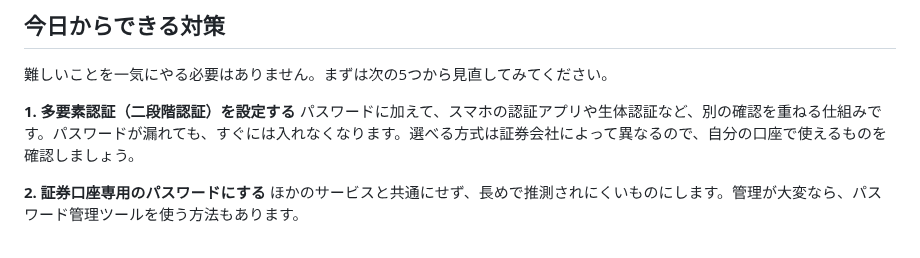
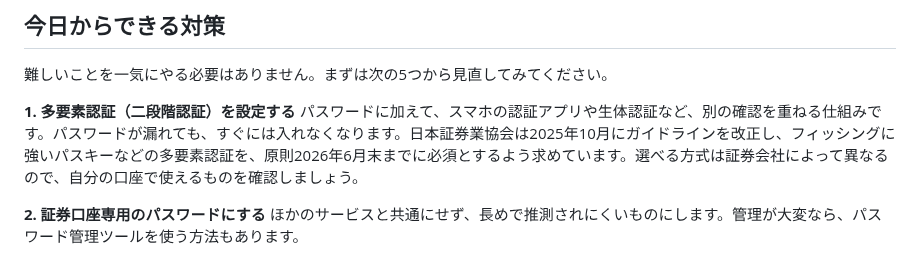
Before and after one commit to fp-hitorigoto/fp-hitorigoto, a Markdown page: docs/note_2026-11-13_15dd6281.md, the part around the change. GitHub-like rendering.

Commit message:
fix: 11/13記事のNISA売却枠の復活時期を修正、多要素認証のガイドライン情報を追記
Co-Authored-By: Claude Sonnet 5.5 <noreply@anthropic.com>

```diff
--- a/docs/note_2026-11-13_15dd6281.md
+++ b/docs/note_2026-11-13_15dd6281.md
@@ -37,7 +37,7 @@
 難しいことを一気にやる必要はありません。まずは次の5つから見直してみてください。
 
 **1. 多要素認証（二段階認証）を設定する**
-パスワードに加えて、スマホの認証アプリや生体認証など、別の確認を重ねる仕組みです。パスワードが漏れても、すぐには入れなくなります。選べる方式は証券会社によって異なるので、自分の口座で使えるものを確認しましょう。
+パスワードに加えて、スマホの認証アプリや生体認証など、別の確認を重ねる仕組みです。パスワードが漏れても、すぐには入れなくなります。日本証券業協会は2025年10月にガイドラインを改正し、フィッシングに強いパスキーなどの多要素認証を、原則2026年6月末までに必須とするよう求めています。選べる方式は証券会社によって異なるので、自分の口座で使えるものを確認しましょう。
 
 **2. 証券口座専用のパスワードにする**
 ほかのサービスと共通にせず、長めで推測されにくいものにします。管理が大変なら、パスワード管理ツールを使う方法もあります。
```
Also changed, not shown: 1 other file.
